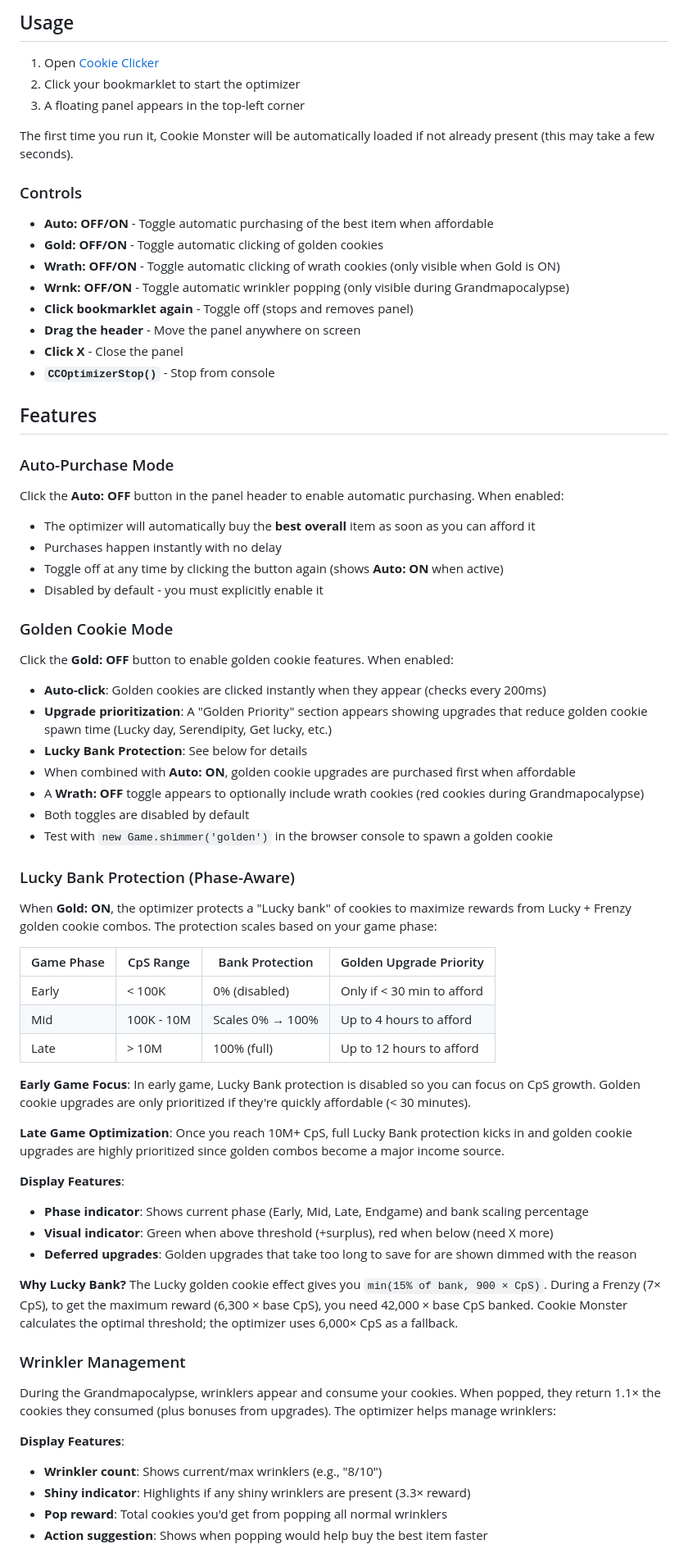
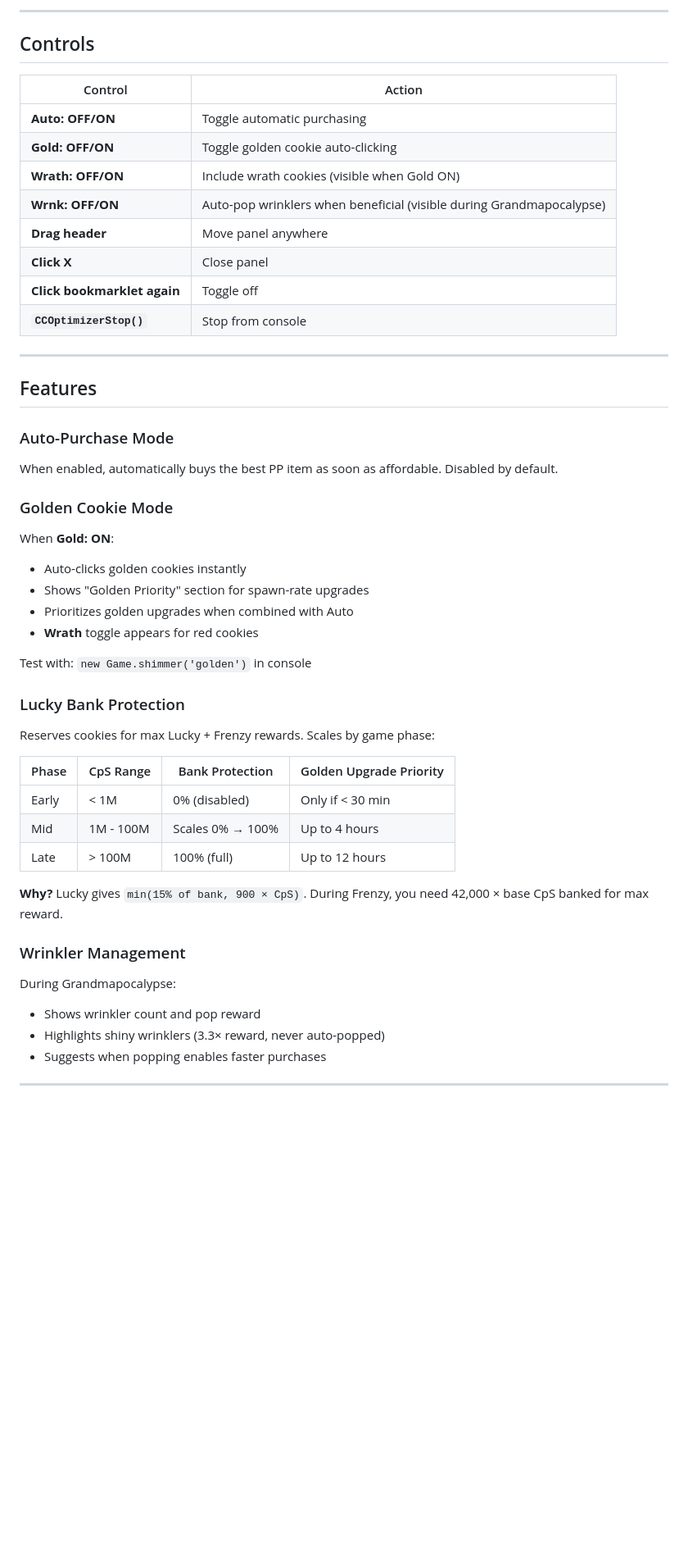
Before and after one commit to ianneub/cookie_clicker_optimizer, a Markdown page: README.md, the part around one of its changes. Shown at 82% size. Rendered like a GitHub page; blank space fills up the shorter version.

```diff
--- a/README.md
+++ b/README.md
@@ -63,74 +104,55 @@ Visit the **[Installation Page](https://ianneub.github.io/cookie_clicker_optimiz
 
-## Usage
+---
 
-1. Open [Cookie Clicker](https://orteil.dashnet.org/cookieclicker/)
-2. Click your bookmarklet to start the optimizer
-3. A floating panel appears in the top-left corner
+## Controls
 
-The first time you run it, Cookie Monster will be automatically loaded if not already present (this may take a few seconds).
+| Control | Action |
+|---------|--------|
+| **Auto: OFF/ON** | Toggle automatic purchasing |
+| **Gold: OFF/ON** | Toggle golden cookie auto-clicking |
+| **Wrath: OFF/ON** | Include wrath cookies (visible when Gold ON) |
+| **Wrnk: OFF/ON** | Auto-pop wrinklers when beneficial (visible during Grandmapocalypse) |
+| **Drag header** | Move panel anywhere |
+| **Click X** | Close panel |
+| **Click bookmarklet again** | Toggle off |
+| **`CCOptimizerStop()`** | Stop from console |
 
-### Controls
-
-- **Auto: OFF/ON** - Toggle automatic purchasing of the best item when affordable
-- **Gold: OFF/ON** - Toggle automatic clicking of golden cookies
-- **Wrath: OFF/ON** - Toggle automatic clicking of wrath cookies (only visible when Gold is ON)
-- **Wrnk: OFF/ON** - Toggle automatic wrinkler popping (only visible during Grandmapocalypse)
-- **Click bookmarklet again** - Toggle off (stops and removes panel)
-- **Drag the header** - Move the panel anywhere on screen
-- **Click X** - Close the panel
-- **`CCOptimizerStop()`** - Stop from console
+---
 
 ## Features
 
 ### Auto-Purchase Mode
 
-Click the **Auto: OFF** button in the panel header to enable automatic purchasing. When enabled:
-
-- The optimizer will automatically buy the **best overall** item as soon as you can afford it
-- Purchases happen instantly with no delay
-- Toggle off at any time by clicking the button again (shows **Auto: ON** when active)
-- Disabled by default - you must explicitly enable it
+When enabled, automatically buys the best PP item as soon as affordable. Disabled by default.
 
 ### Golden Cookie Mode
 
-Click the **Gold: OFF** button to enable golden cookie features. When enabled:
+When **Gold: ON**:
+- Auto-clicks golden cookies instantly
+- Shows "Golden Priority" section for spawn-rate upgrades
+- Prioritizes golden upgrades when combined with Auto
+- **Wrath** toggle appears for red cookies
 
-- **Auto-click**: Golden cookies are clicked instantly when they appear (checks every 200ms)
-- **Upgrade prioritization**: A "Golden Priority" section appears showing upgrades that reduce golden cookie spawn time (Lucky day, Serendipity, Get lucky, etc.)
-- **Lucky Bank Protection**: See below for details
-- When combined with **Auto: ON**, golden cookie upgrades are purchased first when affordable
-- A **Wrath: OFF** toggle appears to optionally include wrath cookies (red cookies during Grandmapocalypse)
-- Both toggles are disabled by default
-- Test with `new Game.shimmer('golden')` in the browser console to spawn a golden cookie
+Test with: `new Game.shimmer('golden')` in console
 
-### Lucky Bank Protection (Phase-Aware)
+### Lucky Bank Protection
 
-When **Gold: ON**, the optimizer protects a "Lucky bank" of cookies to maximize rewards from Lucky + Frenzy golden cookie combos. The protection scales based on your game phase:
+Reserves cookies for max Lucky + Frenzy rewards. Scales by game phase:
 
-| Game Phase | CpS Range | Bank Protection | Golden Upgrade Priority |
-|------------|-----------|-----------------|------------------------|
-| Early | < 100K | 0% (disabled) | Only if < 30 min to afford |
-| Mid | 100K - 10M | Scales 0% → 100% | Up to 4 hours to afford |
-| Late | > 10M | 100% (full) | Up to 12 hours to afford |
+| Phase | CpS Range | Bank Protection | Golden Upgrade Priority |
+|-------|-----------|-----------------|------------------------|
+| Early | < 1M | 0% (disabled) | Only if < 30 min |
+| Mid | 1M - 100M | Scales 0% → 100% | Up to 4 hours |
+| Late | > 100M | 100% (full) | Up to 12 hours |
 
-**Early Game Focus**: In early game, Lucky Bank protection is disabled so you can focus on CpS growth. Golden cookie upgrades are only prioritized if they're quickly affordable (< 30 minutes).
-
-**Late Game Optimization**: Once you reach 10M+ CpS, full Lucky Bank protection kicks in and golden cookie upgrades are highly prioritized since golden combos become a major income source.
-
-**Display Features**:
-- **Phase indicator**: Shows current phase (Early, Mid, Late, Endgame) and bank scaling percentage
-- **Visual indicator**: Green when above threshold (+surplus), red when below (need X more)
-- **Deferred upgrades**: Golden upgrades that take too long to save for are shown dimmed with the reason
-
-**Why Lucky Bank?** The Lucky golden cookie effect gives you `min(15% of bank, 900 × CpS)`. During a Frenzy (7× CpS), to get the maximum reward (6,300 × base CpS), you need 42,000 × base CpS banked. Cookie Monster calculates the optimal threshold; the optimizer uses 6,000× CpS as a fallback.
+**Why?** Lucky gives `min(15% of bank, 900 × CpS)`. During Frenzy, you need 42,000 × base CpS banked for max reward.
 
 ### Wrinkler Management
 
-During the Grandmapocalypse, wrinklers appear and consume your cookies. When popped, they return 1.1× the cookies they consumed (plus bonuses from upgrades). The optimizer helps manage wrinklers:
+During Grandmapocalypse:
+- Shows wrinkler count and pop reward
+- Highlights shiny wrinklers (3.3× reward, never auto-popped)
+- Suggests when popping enables faster purchases
 
-**Display Features**:
-- **Wrinkler count**: Shows current/max wrinklers (e.g., "8/10")
-- **Shiny indicator**: Highlights if any shiny wrinklers are present (3.3× reward)
-- **Pop reward**: Total cookies you'd get from popping all normal wrinklers
-- **Action suggestion**: Shows when popping would help buy the best item faster
+---
 
```
Also changed, not shown: other parts of README.md (+118 -51 lines), LICENSE.md (added, +15 -0 lines).
